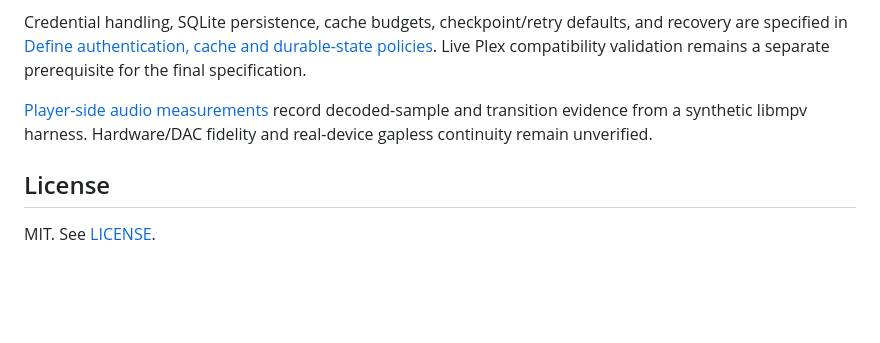
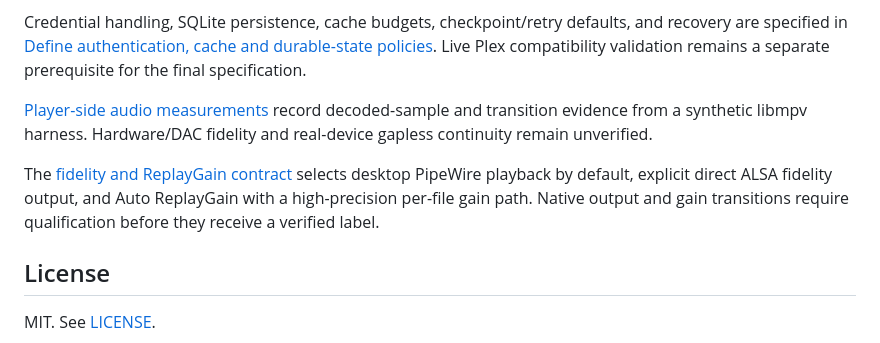
Before and after one commit to 42lizard/qoda-player, a Markdown page: README.md, the part around the change. Drawn GitHub-style; blank space fills up the shorter version.

Commit message:
Define fidelity output and precision-aware ReplayGain contract

```diff
--- a/README.md
+++ b/README.md
@@ -35,6 +35,8 @@ Credential handling, SQLite persistence, cache budgets, checkpoint/retry default
 
 [Player-side audio measurements](https://github.com/42lizard/qoda-player/issues/13) record decoded-sample and transition evidence from a synthetic libmpv harness. Hardware/DAC fidelity and real-device gapless continuity remain unverified.
 
+The [fidelity and ReplayGain contract](docs/adr/0002-fidelity-and-gain-contract.md) selects desktop PipeWire playback by default, explicit direct ALSA fidelity output, and Auto ReplayGain with a high-precision per-file gain path. Native output and gain transitions require qualification before they receive a verified label.
+
 ## License
 
 MIT. See [LICENSE](LICENSE).
```
Also changed, not shown: GLOSSARY.md (+8 -2 lines), docs/adr/0002-fidelity-and-gain-contract.md (added, +5 -0 lines).
